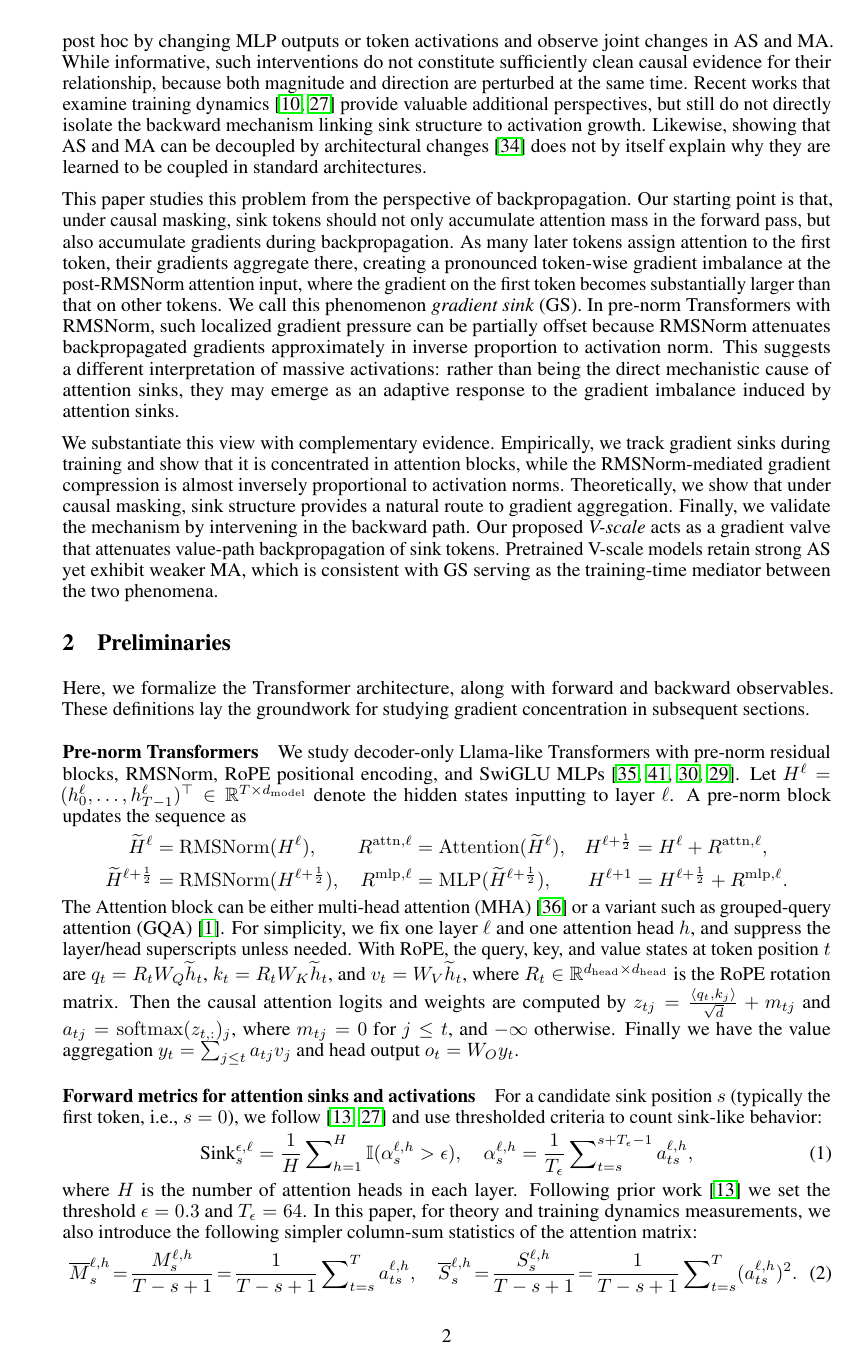
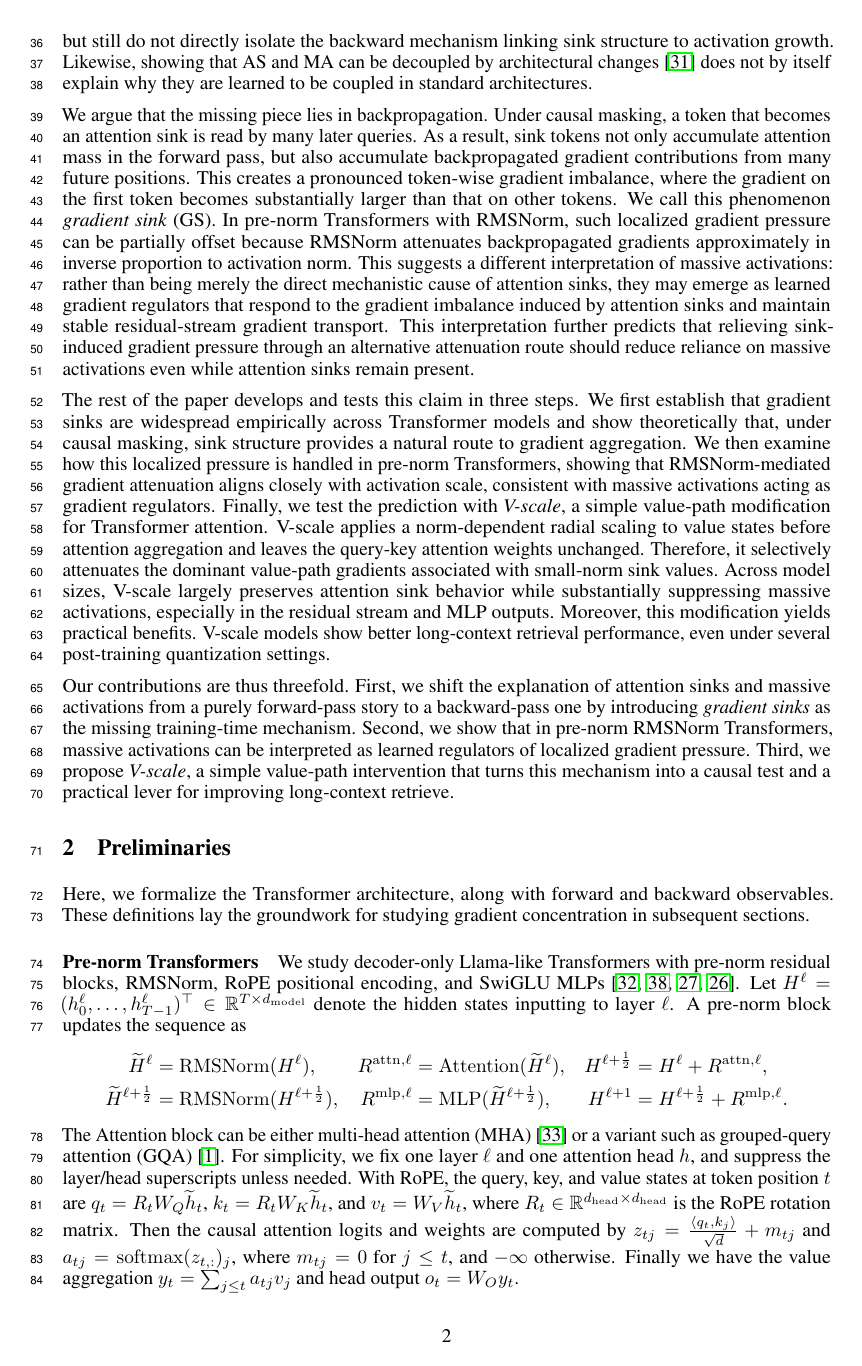
Before and after one commit to CheYHinSpark/GradientSinkPaper, a LaTeX paper (neurips_2026.tex): page 2 of 28. Compiled offline with pdfLaTeX.

Commit message:
Update neurips_2026.tex

```diff
--- a/neurips_2026.tex
+++ b/neurips_2026.tex
@@ -1,6 +1,6 @@
 \documentclass{article}
 
-\usepackage[preprint]{neurips_2026}
+\usepackage[main]{neurips_2026}
 
 
 \usepackage[utf8]{inputenc} % allow utf-8 input
@@ -82,19 +76,13 @@ Yet one question remains unresolved:
 \emph{Why should optimization learn such massive token activations at all?}
 \end{center}
 
-This question is especially puzzling for modern pre-norm Transformers. In this architecture, both attention and MLP sublayers operate on normalized inputs~\cite{zhang2019rmsnorm,xiong2020layernorm,touvron2023llama}. Locally, the forward computation depends much more strongly on the direction of representation than on the norm. This makes MA appear somewhat unnecessary. Most interventions in the literature modify trained models post hoc by changing MLP outputs or token activations and observe joint changes in AS and MA. While informative, such interventions do not constitute sufficiently clean causal evidence for their relationship, because both magnitude and direction are perturbed at the same time. Recent works that examine training dynamics~\cite{gallegofeliciano2026hiddendynamics,queipo-de-llano2026attention} provide valuable additional perspectives, but still do not directly isolate the backward mechanism linking sink structure to activation growth. Likewise, showing that AS and MA can be decoupled by architectural changes~\cite{sun2026spike} does not by itself explain why they are learned to be coupled in standard architectures.
+Existing explanations have largely approached this question from the forward pass. MA is often described to help create sink formation~\cite{sun2024massive,su2026unveiling,queipo-de-llano2026attention}. However, in modern pre-norm architecture, both attention and MLP sublayers operate on normalized inputs~\cite{zhang2019rmsnorm,xiong2020layernorm,touvron2023llama}. Locally, the forward computation depends much more strongly on the direction of representation than on the norm. This makes MA appear somewhat unnecessary or even wasteful. Most interventions in the literature modify trained models post hoc by changing MLP outputs or token activations and observe joint changes in AS and MA. While informative, such interventions do not constitute sufficiently clean causal evidence for their relationship, because both magnitude and direction are perturbed at the same time. Recent works that examine training dynamics~\cite{gallegofeliciano2026hiddendynamics,queipo-de-llano2026attention} provide valuable additional perspectives, but still do not directly isolate the backward mechanism linking sink structure to activation growth. Likewise, showing that AS and MA can be decoupled by architectural changes~\cite{sun2026spike} does not by itself explain why they are learned to be coupled in standard architectures.
 
+We argue that the missing piece lies in backpropagation. Under causal masking, a token that becomes an attention sink is read by many later queries. As a result, sink tokens not only accumulate attention mass in the forward pass, but also accumulate backpropagated gradient contributions from many future positions. This creates a pronounced token-wise gradient imbalance, where the gradient on the first token becomes substantially larger than that on other tokens. We call this phenomenon \emph{gradient sink} (GS). In pre-norm Transformers with RMSNorm, such localized gradient pressure can be partially offset because RMSNorm attenuates backpropagated gradients approximately in inverse proportion to activation norm. This suggests a different interpretation of massive activations: rather than being merely the direct mechanistic cause of attention sinks, they may emerge as learned gradient regulators that respond to the gradient imbalance induced by attention sinks and maintain stable residual-stream gradient transport. This interpretation further predicts that relieving sink-induced gradient pressure through an alternative attenuation route should reduce reliance on massive activations even while attention sinks remain present.
 
-This paper studies this problem from the perspective of backpropagation. Our starting point is that, under causal masking, sink tokens should not only accumulate attention mass in the forward pass, but also accumulate gradients during backpropagation. As many later tokens assign attention to the first token, their gradients aggregate there, creating a pronounced token-wise gradient imbalance at the post-RMSNorm attention input, where the gradient on the first token becomes substantially larger than that on other tokens. We call this phenomenon \emph{gradient sink} (GS). In pre-norm Transformers with RMSNorm, such localized gradient pressure can be partially offset because RMSNorm attenuates backpropagated gradients approximately in inverse proportion to activation norm. This suggests a different interpretation of massive activations: rather than being the direct mechanistic cause of attention sinks, they may emerge as an adaptive response to the gradient imbalance induced by attention sinks.
+The rest of the paper develops and tests this claim in three steps. We first establish that gradient sinks are widespread empirically across Transformer models and show theoretically that, under causal masking, sink structure provides a natural route to gradient aggregation. We then examine how this localized pressure is handled in pre-norm Transformers, showing that RMSNorm-mediated gradient attenuation aligns closely with activation scale, consistent with massive activations acting as gradient regulators. Finally, we test the prediction with \emph{V-scale}, a simple value-path modification for Transformer attention. V-scale applies a norm-dependent radial scaling to value states before attention aggregation and leaves the query-key attention weights unchanged. Therefore, it selectively attenuates the dominant value-path gradients associated with small-norm sink values. Across model sizes, V-scale largely preserves attention sink behavior while substantially suppressing massive activations, especially in the residual stream and MLP outputs. Moreover, this modification yields practical benefits. V-scale models show better long-context retrieval performance, even under several post-training quantization settings.
 
-We substantiate this view with complementary evidence. Empirically, we track gradient sinks during training and show that it is concentrated in attention blocks, while the RMSNorm-mediated gradient compression is almost inversely proportional to activation norms. Theoretically, we show that under causal masking, sink structure provides a natural route to gradient aggregation. Finally, we validate the mechanism by intervening in the backward path. Our proposed \emph{V-scale} acts as a gradient valve that attenuates value-path backpropagation of sink tokens. Pretrained V-scale models retain strong AS yet exhibit weaker MA, which is consistent with GS serving as the training-time mediator between the two phenomena.
-
-% Our contributions can be summarized as follows:
-% \begin{itemize}
-% \item We identify \emph{gradient sinks} (GS), a backward-pass phenomenon in Transformers, and propose GS as a key mediator linking attention sinks (AS) to massive activations (MA).
-% \item We show pronounced gradient concentration on the sink token and its close association with the emergence of MA by training-time measurements. We further corroborate this picture with derivation of the core backward structure.
-% \item We introduce \emph{V-scale}, a simple modification that acts as a value-path gradient valve. Experiments show that trained V-scale models suppress MA while preserving AS, providing intervention evidence for our hypothesis.
-% \end{itemize}
+Our contributions are thus threefold. First, we shift the explanation of attention sinks and massive activations from a purely forward-pass story to a backward-pass one by introducing \emph{gradient sinks} as the missing training-time mechanism. Second, we show that in pre-norm RMSNorm Transformers, massive activations can be interpreted as learned regulators of localized gradient pressure. Third, we propose \emph{V-scale}, a simple value-path intervention that turns this mechanism into a causal test and a practical lever for improving long-context retrieve.
 
 % 后续全文结构，每一节专注于一件事情
 % 我们到底测什么？
```
Also changed, not shown: neurips_2026.tex (10 more changed lines).
